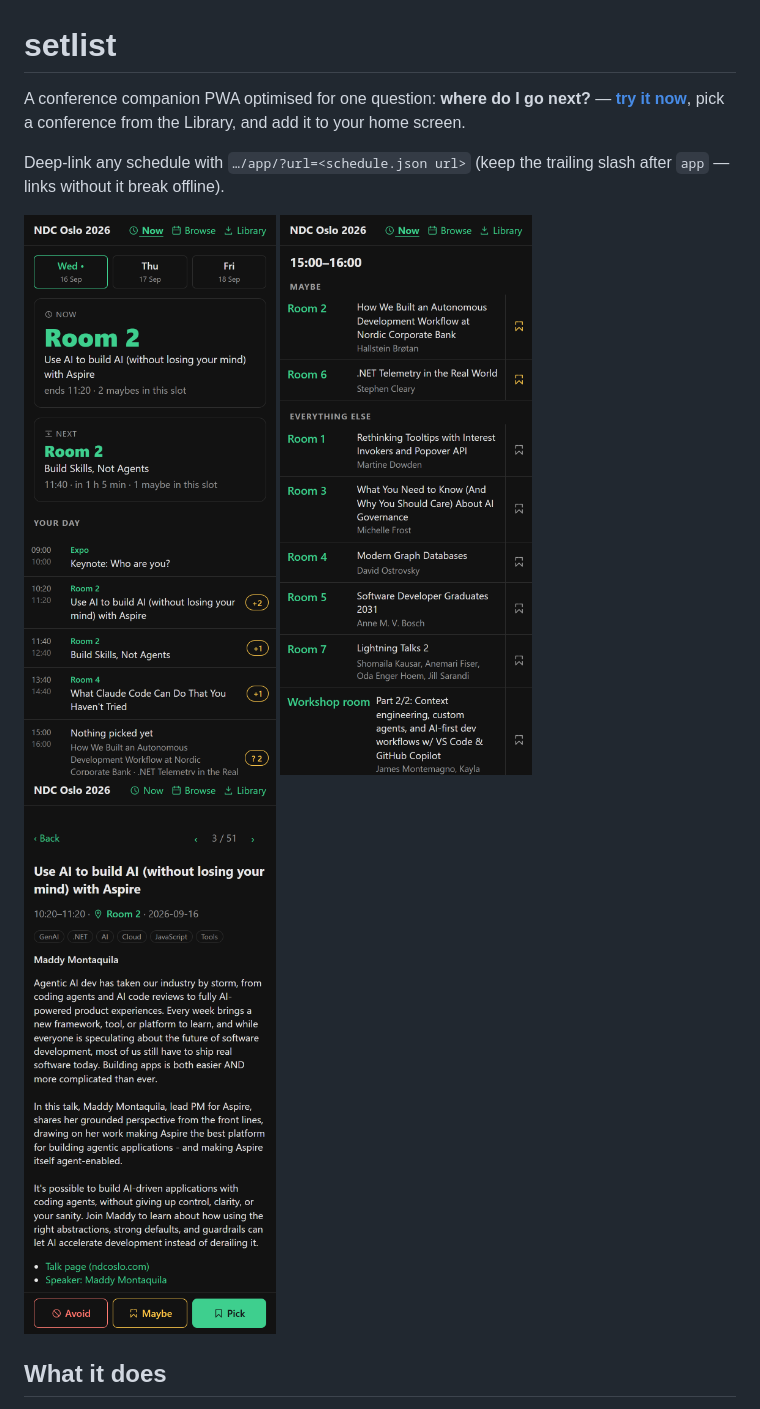
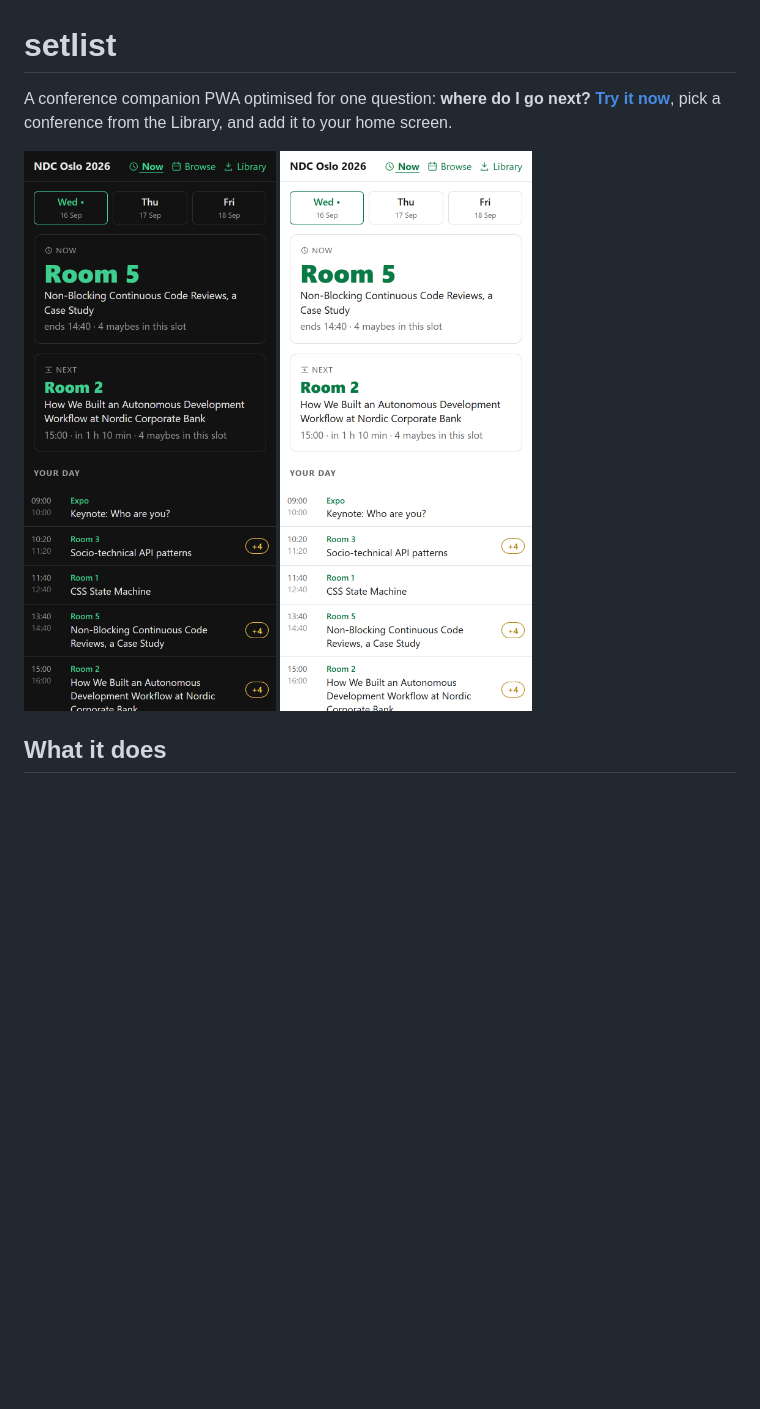
Before and after one commit to bjornkpu/setlist, a Markdown page: README.md, the part around one of its changes. Rendered like a GitHub page; pictures changed too: docs/screenshots/event-dark.png, docs/screenshots/glance-dark.png, docs/screenshots/glance-light.png; blank space fills up the shorter version.

```diff
--- a/README.md
+++ b/README.md
@@ -1,16 +1,11 @@
 # setlist
 
-A conference companion PWA optimised for one question: **where do I go
-next?** — **[try it now](https://bjornkpu.github.io/setlist/app/)**, pick a
-conference from the Library, and add it to your home screen.
-
-Deep-link any schedule with `…/app/?url=<schedule.json url>` (keep the
-trailing slash after `app` — links without it break offline).
+A conference companion PWA optimised for one question: **where do I go next?**
+**[Try it now](https://bjornkpu.github.io/setlist/app/)**, pick a conference from the Library, and add it to your home screen.
 
 <p>
-  <img src="docs/screenshots/glance-dark.png" width="270" alt="Glance view: the room you need in huge type, what's next, and your whole day below">
-  <img src="docs/screenshots/slot-dark.png" width="270" alt="Slot view: every session in one time range, grouped by your plan">
-  <img src="docs/screenshots/event-dark.png" width="270" alt="Session details with abstract, topics, links, and Avoid/Maybe/Pick buttons">
+  <img src="docs/screenshots/glance-dark.png" width="320" alt="Glance view in dark theme: the room you need in huge type, what's next, and your whole day below">
+  <img src="docs/screenshots/glance-light.png" width="320" alt="The same glance view in light theme">
 </p>
 
 ## What it does
```
Also changed, not shown: other parts of README.md (+10 -2 lines), docs/screenshots/browse-dark.png, docs/screenshots/library-dark.png (added), 1 other file.
